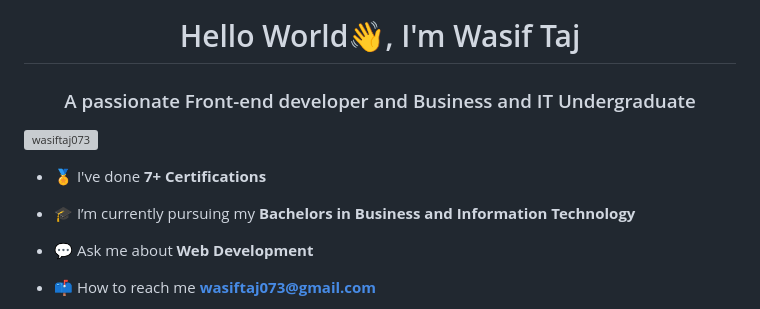
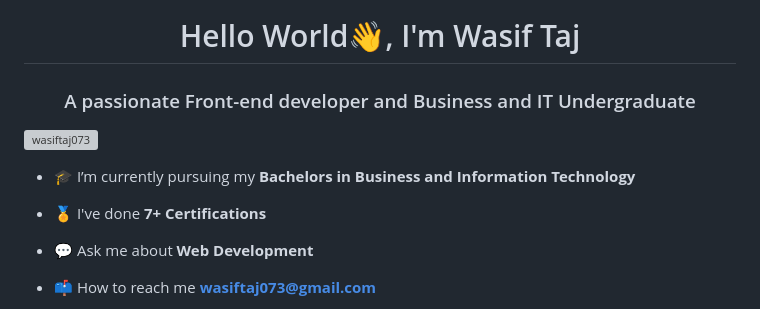
Before and after one commit to wasiftaj/wasiftaj, a Markdown page: README.md, the part around the change. Drawn GitHub-style; grey boxes are pictures that could not be loaded.

```diff
--- a/README.md
+++ b/README.md
@@ -7,9 +7,9 @@
 
 <p align="left"> <a href="https://twitter.com/wasiftaj073" target="blank"><img src="https://img.shields.io/twitter/follow/wasiftaj073?logo=twitter&style=for-the-badge" alt="wasiftaj073" /></a> </p>
 
+- 🎓 I’m currently pursuing my **Bachelors in Business and Information Technology**
+
 - 🏅 I've done **7+ Certifications**
-
-- 🎓 I’m currently pursuing my **Bachelors in Business and Information Technology**
 
 - 💬 Ask me about **Web Development**
 
```
